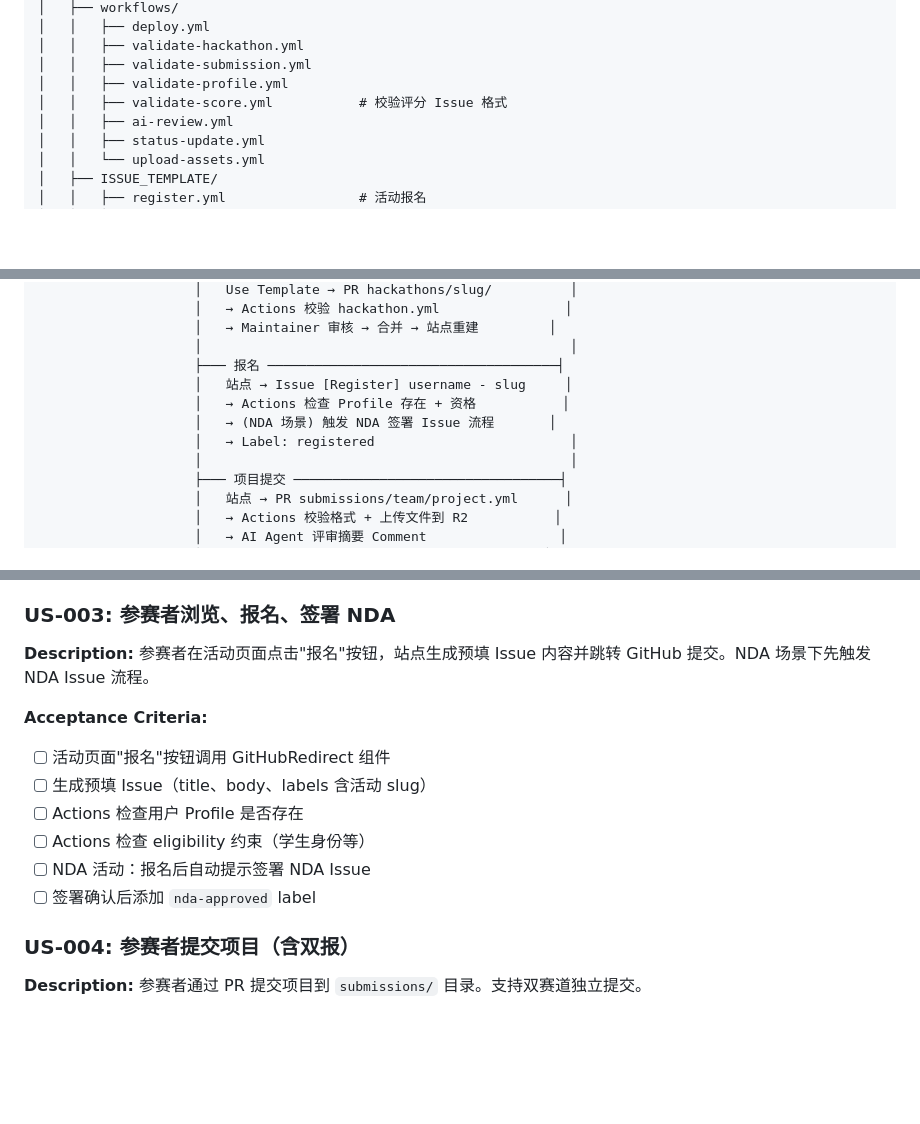
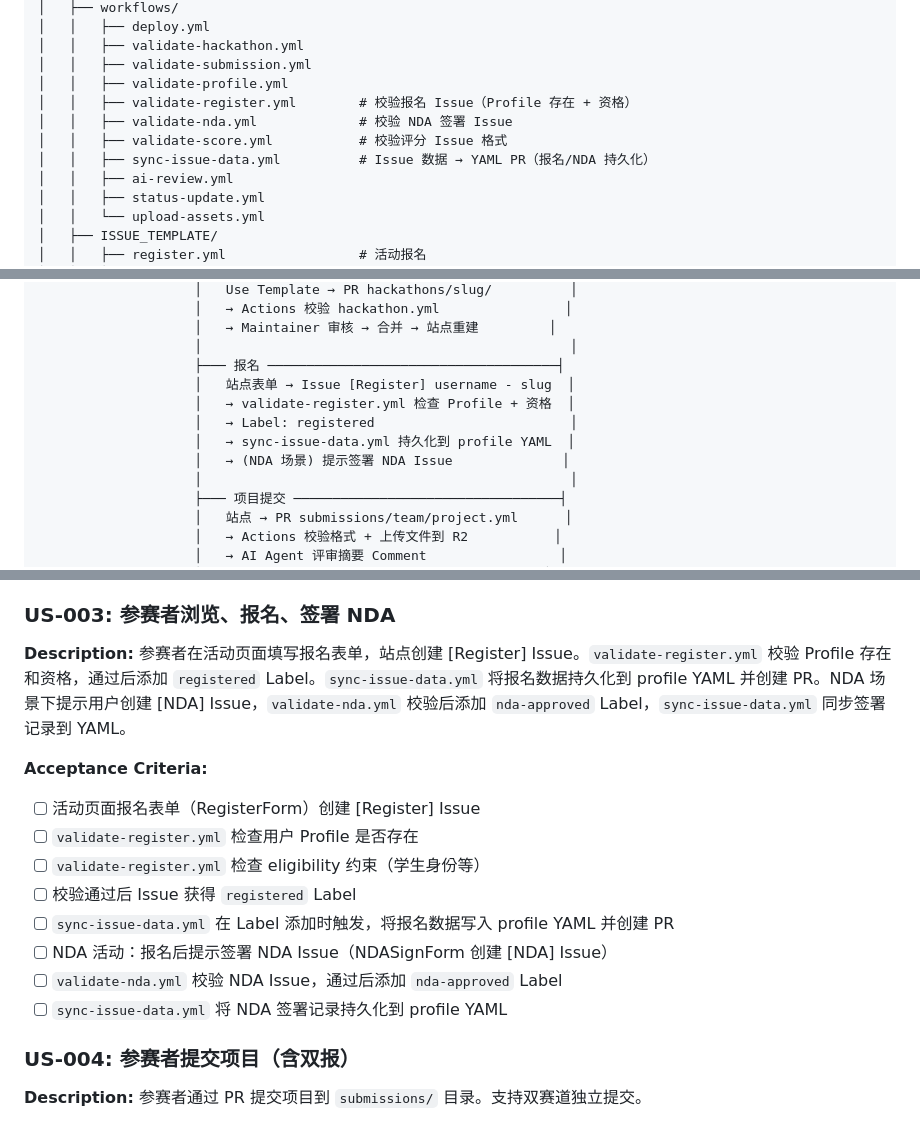
Before and after one commit to Synnovator/monorepo, a Markdown page: docs/specs/synnovator-prd.md, 3 parts joined by grey strips. GitHub-like rendering; blank space fills up the shorter version.

Commit message:
docs: update data flow docs for Issue→Action→PR sync pattern
Co-Authored-By: Claude Opus 4.6 <noreply@anthropic.com>

```diff
--- a/docs/specs/synnovator-prd.md
+++ b/docs/specs/synnovator-prd.md
@@ -154,7 +154,10 @@ synnovator/                              # 主仓库
 │   │   ├── validate-hackathon.yml
 │   │   ├── validate-submission.yml
 │   │   ├── validate-profile.yml
+│   │   ├── validate-register.yml        # 校验报名 Issue（Profile 存在 + 资格）
+│   │   ├── validate-nda.yml             # 校验 NDA 签署 Issue
 │   │   ├── validate-score.yml           # 校验评分 Issue 格式
+│   │   ├── sync-issue-data.yml          # Issue 数据 → YAML PR（报名/NDA 持久化）
 │   │   ├── ai-review.yml
 │   │   ├── status-update.yml
 │   │   └── upload-assets.yml
@@ -800,10 +803,11 @@ body:
                     │   → Maintainer 审核 → 合并 → 站点重建         │
                     │                                               │
                     ├─── 报名 ─────────────────────────────────────┤
-                    │   站点 → Issue [Register] username - slug     │
-                    │   → Actions 检查 Profile 存在 + 资格           │
-                    │   → (NDA 场景) 触发 NDA 签署 Issue 流程       │
+                    │   站点表单 → Issue [Register] username - slug  │
+                    │   → validate-register.yml 检查 Profile + 资格  │
                     │   → Label: registered                         │
+                    │   → sync-issue-data.yml 持久化到 profile YAML  │
+                    │   → (NDA 场景) 提示签署 NDA Issue              │
                     │                                               │
                     ├─── 项目提交 ──────────────────────────────────┤
                     │   站点 → PR submissions/team/project.yml      │
@@ -944,15 +948,17 @@ Synnovator 的 Monorepo 本身即管理后端。管理员通过 `git clone` 获
 - [ ] 活动页面展示全部新字段（多主办方、资格约束、IP 规则、7阶段时间线、FAQ、Events）
 
 ### US-003: 参赛者浏览、报名、签署 NDA
-**Description:** 参赛者在活动页面点击"报名"按钮，站点生成预填 Issue 内容并跳转 GitHub 提交。NDA 场景下先触发 NDA Issue 流程。
+**Description:** 参赛者在活动页面填写报名表单，站点创建 [Register] Issue。`validate-register.yml` 校验 Profile 存在和资格，通过后添加 `registered` Label。`sync-issue-data.yml` 将报名数据持久化到 profile YAML 并创建 PR。NDA 场景下提示用户创建 [NDA] Issue，`validate-nda.yml` 校验后添加 `nda-approved` Label，`sync-issue-data.yml` 同步签署记录到 YAML。
 
 **Acceptance Criteria:**
-- [ ] 活动页面"报名"按钮调用 GitHubRedirect 组件
-- [ ] 生成预填 Issue（title、body、labels 含活动 slug）
-- [ ] Actions 检查用户 Profile 是否存在
-- [ ] Actions 检查 eligibility 约束（学生身份等）
-- [ ] NDA 活动：报名后自动提示签署 NDA Issue
-- [ ] 签署确认后添加 `nda-approved` label
+- [ ] 活动页面报名表单（RegisterForm）创建 [Register] Issue
+- [ ] `validate-register.yml` 检查用户 Profile 是否存在
+- [ ] `validate-register.yml` 检查 eligibility 约束（学生身份等）
+- [ ] 校验通过后 Issue 获得 `registered` Label
+- [ ] `sync-issue-data.yml` 在 Label 添加时触发，将报名数据写入 profile YAML 并创建 PR
+- [ ] NDA 活动：报名后提示签署 NDA Issue（NDASignForm 创建 [NDA] Issue）
+- [ ] `validate-nda.yml` 校验 NDA Issue，通过后添加 `nda-approved` Label
+- [ ] `sync-issue-data.yml` 将 NDA 签署记录持久化到 profile YAML
 
 ### US-004: 参赛者提交项目（含双报）
 **Description:** 参赛者通过 PR 提交项目到 `submissions/` 目录。支持双赛道独立提交。
```
Also changed, not shown: other parts of docs/specs/synnovator-prd.md (+1 -1 lines), CLAUDE.md (+1 -1 lines), docs/acceptance/hacker.spec.md (+34 -25 lines).
